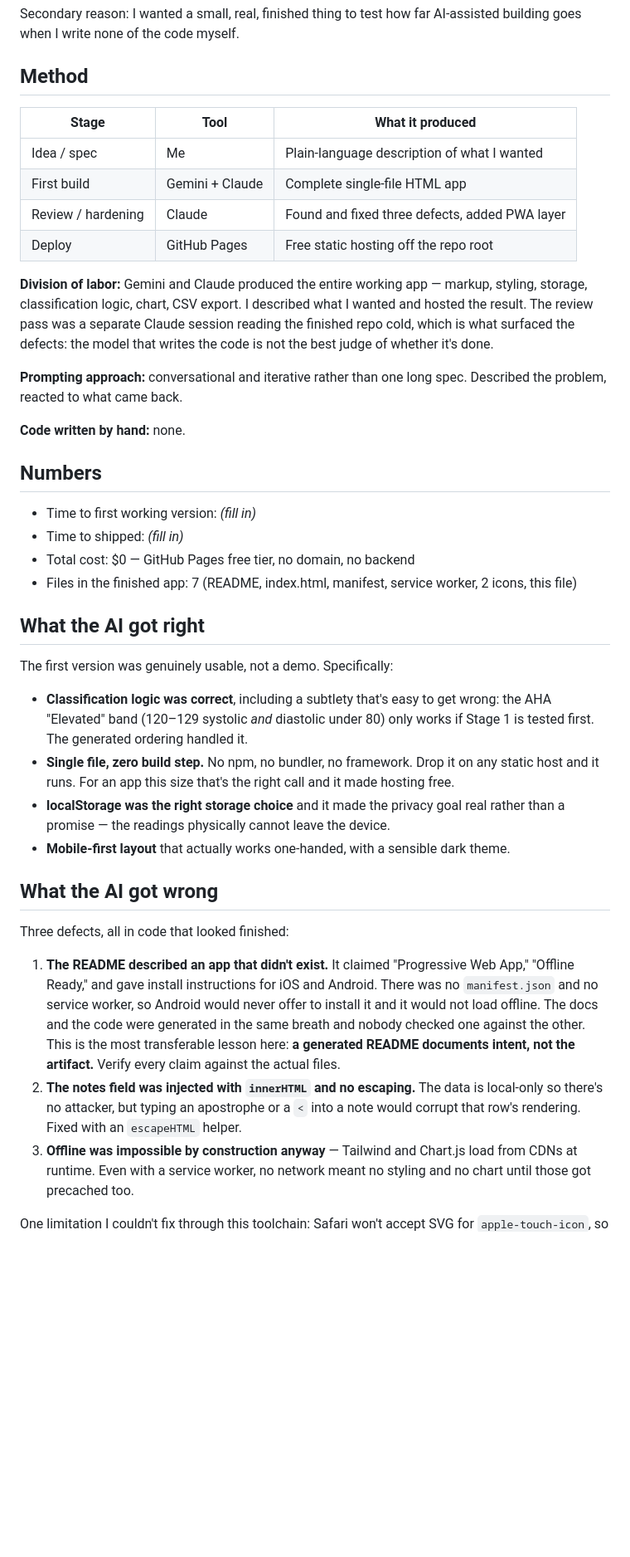
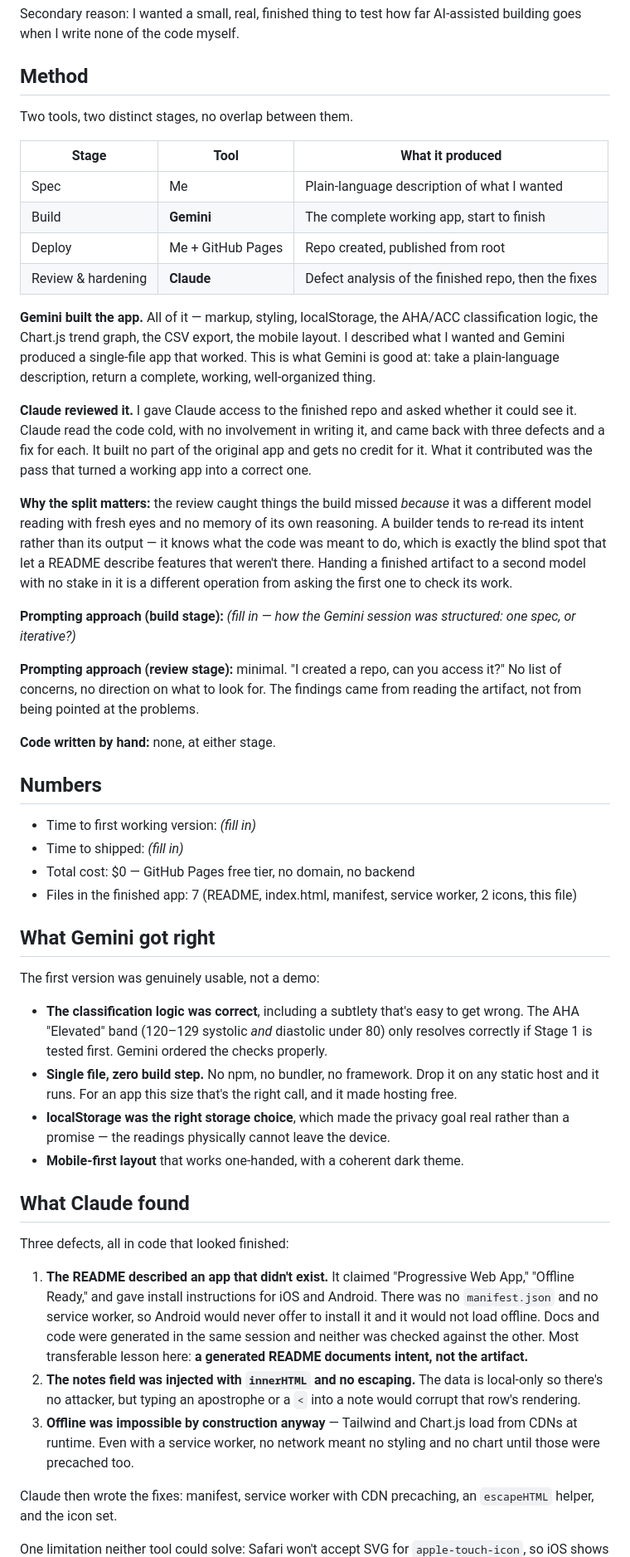
Before and after one commit to cosmonaut54/bp-tracker, a Markdown page: METHOD.md, the part around one of its changes. Shown at 83% size. GitHub-like rendering; blank space fills up the shorter version.

```diff
--- a/METHOD.md
+++ b/METHOD.md
@@ -22,23 +22,42 @@ AI-assisted building goes when I write none of the code myself.
 
 ## Method
 
+Two tools, two distinct stages, no overlap between them.
+
 | Stage | Tool | What it produced |
 |---|---|---|
-| Idea / spec | Me | Plain-language description of what I wanted |
-| First build | Gemini + Claude | Complete single-file HTML app |
-| Review / hardening | Claude | Found and fixed three defects, added PWA layer |
-| Deploy | GitHub Pages | Free static hosting off the repo root |
+| Spec | Me | Plain-language description of what I wanted |
+| Build | **Gemini** | The complete working app, start to finish |
+| Deploy | Me + GitHub Pages | Repo created, published from root |
+| Review & hardening | **Claude** | Defect analysis of the finished repo, then the fixes |
 
-**Division of labor:** Gemini and Claude produced the entire working app —
-markup, styling, storage, classification logic, chart, CSV export. I described
-what I wanted and hosted the result. The review pass was a separate Claude
-session reading the finished repo cold, which is what surfaced the defects: the
-model that writes the code is not the best judge of whether it's done.
+**Gemini built the app.** All of it — markup, styling, localStorage, the AHA/ACC
+classification logic, the Chart.js trend graph, the CSV export, the mobile layout.
+I described what I wanted and Gemini produced a single-file app that worked. This
+is what Gemini is good at: take a plain-language description, return a complete,
+working, well-organized thing.
 
-**Prompting approach:** conversational and iterative rather than one long spec.
-Described the problem, reacted to what came back.
+**Claude reviewed it.** I gave Claude access to the finished repo and asked whether
+it could see it. Claude read the code cold, with no involvement in writing it, and
+came back with three defects and a fix for each. It built no part of the original
+app and gets no credit for it. What it contributed was the pass that turned a
+working app into a correct one.
 
-**Code written by hand:** none.
+**Why the split matters:** the review caught things the build missed *because* it
+was a different model reading with fresh eyes and no memory of its own reasoning.
+A builder tends to re-read its intent rather than its output — it knows what the
+code was meant to do, which is exactly the blind spot that let a README describe
+features that weren't there. Handing a finished artifact to a second model with no
+stake in it is a different operation from asking the first one to check its work.
+
+**Prompting approach (build stage):** _(fill in — how the Gemini session was
+structured: one spec, or iterative?)_
+
+**Prompting approach (review stage):** minimal. "I created a repo, can you access
+it?" No list of concerns, no direction on what to look for. The findings came from
+reading the artifact, not from being pointed at the problems.
+
+**Code written by hand:** none, at either stage.
 
 ## Numbers
 
@@ -47,37 +66,39 @@ Described the problem, reacted to what came back.
 - Total cost: $0 — GitHub Pages free tier, no domain, no backend
 - Files in the finished app: 7 (README, index.html, manifest, service worker, 2 icons, this file)
 
-## What the AI got right
+## What Gemini got right
 
-The first version was genuinely usable, not a demo. Specifically:
+The first version was genuinely usable, not a demo:
 
-- **Classification logic was correct**, including a subtlety that's easy to get
-  wrong: the AHA "Elevated" band (120–129 systolic *and* diastolic under 80) only
-  works if Stage 1 is tested first. The generated ordering handled it.
+- **The classification logic was correct**, including a subtlety that's easy to get
+  wrong. The AHA "Elevated" band (120–129 systolic *and* diastolic under 80) only
+  resolves correctly if Stage 1 is tested first. Gemini ordered the checks properly.
 - **Single file, zero build step.** No npm, no bundler, no framework. Drop it on
-  any static host and it runs. For an app this size that's the right call and it
+  any static host and it runs. For an app this size that's the right call, and it
   made hosting free.
-- **localStorage was the right storage choice** and it made the privacy goal real
+- **localStorage was the right storage choice**, which made the privacy goal real
   rather than a promise — the readings physically cannot leave the device.
-- **Mobile-first layout** that actually works one-handed, with a sensible dark theme.
+- **Mobile-first layout** that works one-handed, with a coherent dark theme.
 
-## What the AI got wrong
+## What Claude found
 
 Three defects, all in code that looked finished:
 
 1. **The README described an app that didn't exist.** It claimed "Progressive Web
-   App," "Offline Ready," and gave install instructions for iOS and Android.
-   There was no `manifest.json` and no service worker, so Android would never
-   offer to install it and it would not load offline. The docs and the code were
-   generated in the same breath and nobody checked one against the other. This is
-   the most transferable lesson here: **a generated README documents intent, not
-   the artifact.** Verify every claim against the actual files.
+   App," "Offline Ready," and gave install instructions for iOS and Android. There
+   was no `manifest.json` and no service worker, so Android would never offer to
+   install it and it would not load offline. Docs and code were generated in the
+   same session and neither was checked against the other. Most transferable lesson
+   here: **a generated README documents intent, not the artifact.**
 2. **The notes field was injected with `innerHTML` and no escaping.** The data is
-   local-only so there's no attacker, but typing an apostrophe or a `<` into a
-   note would corrupt that row's rendering. Fixed with an `escapeHTML` helper.
+   local-only so there's no attacker, but typing an apostrophe or a `<` into a note
+   would corrupt that row's rendering.
 3. **Offline was impossible by construction anyway** — Tailwind and Chart.js load
    from CDNs at runtime. Even with a service worker, no network meant no styling
-   and no chart until those got precached too.
+   and no chart until those were precached too.
 
-One limitation I couldn't fix through this toolchain: Safari won't accept SVG for
+Claude then wrote the fixes: manifest, service worker with CDN precaching, an
+`escapeHTML` helper, and the icon set.
+
+One limitation neither tool could solve: Safari won't accept SVG for
 `apple-touch-icon`, so iOS shows a screenshot on the home screen until a PNG gets
```
Also changed, not shown: other parts of METHOD.md (+14 -7 lines).
